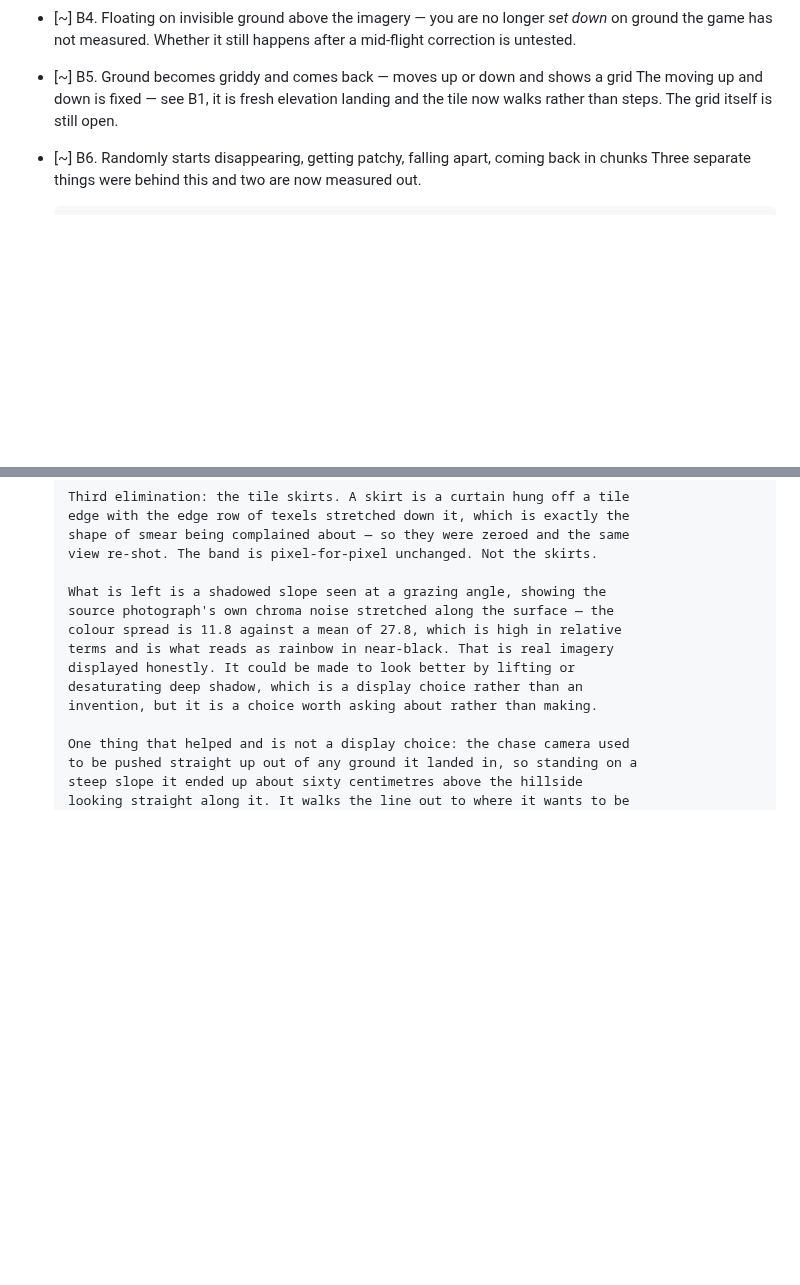
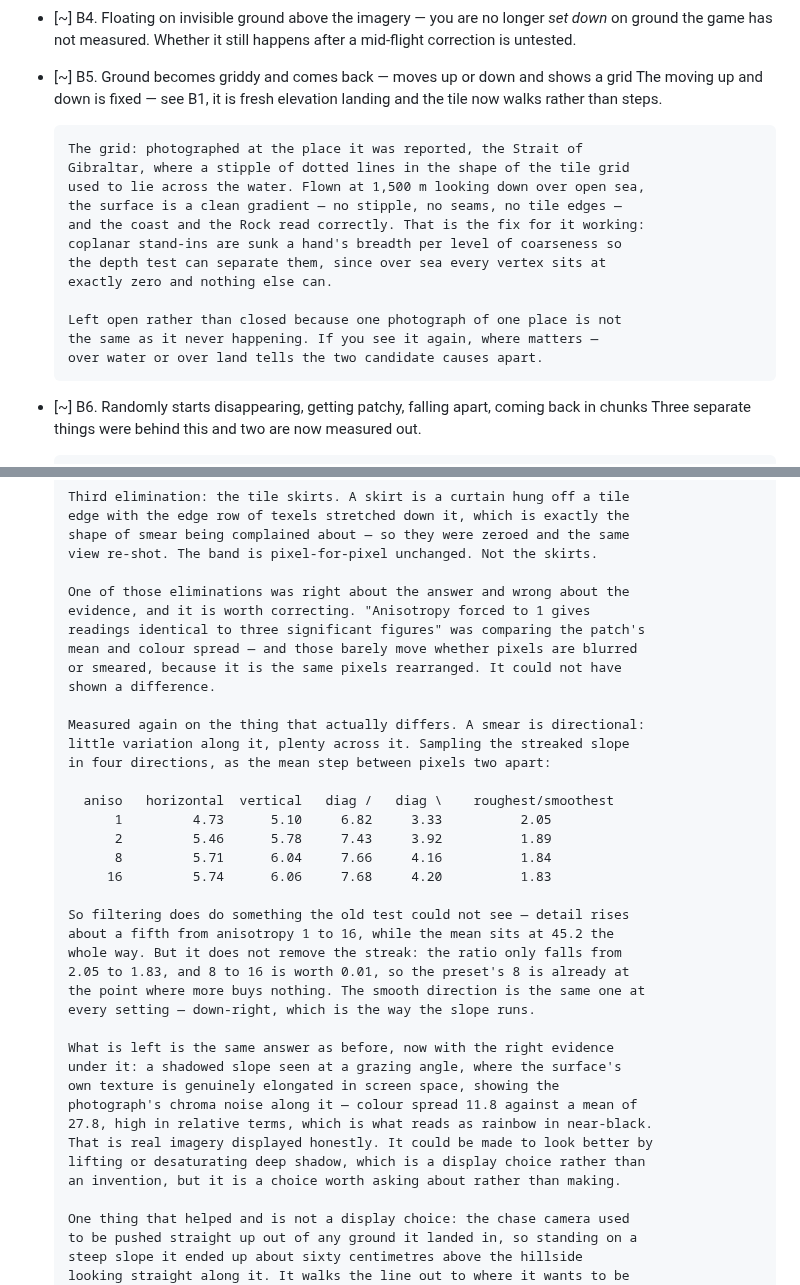
Before and after one commit to Eabusham2/terraglide, a Markdown page: BACKLOG.md, 2 parts joined by grey strips. GitHub-like rendering; blank space fills up the shorter version.

Commit message:
Four partials measured, and one earlier measurement corrected
A6 does not reproduce: three random teleports, each with a real keypress
at one second and at two and a half, moved 0.00000 degrees, and the
explored record only grew — 317 cells to 645, with the copy on disk
growing alongside. The first version of that test pressed a key the game
does not bind, so the game never saw a press; it now checks that a press
reaches the game before reporting anything, and it was that check saying
NO which found the fault.

A7's byte budget measured in the running game: 107 MB on Low through
467 MB on Ultra, and the same figure whether tiles arrive at 256 or 512 px,
which is what counting bytes rather than tiles means.

B5's grid photographed at the place it was reported — the Strait of
Gibraltar, where the stipple used to lie across the water. Open sea at
1,500 m is a clean gradient, no seams.

M2c: the conclusion stands but one of its eliminations was wrong about the
evidence. "Anisotropy makes no difference" compared the patch's mean and
colour spread, which barely move whether pixels are blurred or smeared.
Measured directionally instead, filtering moves detail about a fifth from
anisotropy 1 to 16 while the mean sits at 45.2 — but the streak ratio only
falls 2.05 to 1.83, and 8 to 16 is worth 0.01, so the preset is already
where more buys nothing.

Co-Authored-By: Claude Opus 5 <noreply@anthropic.com>
Claude-Session: https://claude.ai/code/session_01AbPj1ecgWZX5NRERgq23EA

```diff
--- a/BACKLOG.md
+++ b/BACKLOG.md
@@ -154,7 +188,20 @@ what is left · `[?]` needs a decision from you.
       Whether it still happens after a mid-flight correction is untested.
 - [~] B5. Ground becomes griddy and comes back — moves up or down and shows a grid
       The moving up and down is fixed — see B1, it is fresh elevation landing
-      and the tile now walks rather than steps. The grid itself is still open.
+      and the tile now walks rather than steps.
+
+      The grid: photographed at the place it was reported, the Strait of
+      Gibraltar, where a stipple of dotted lines in the shape of the tile grid
+      used to lie across the water. Flown at 1,500 m looking down over open sea,
+      the surface is a clean gradient — no stipple, no seams, no tile edges —
+      and the coast and the Rock read correctly. That is the fix for it working:
+      coplanar stand-ins are sunk a hand's breadth per level of coarseness so
+      the depth test can separate them, since over sea every vertex sits at
+      exactly zero and nothing else can.
+
+      Left open rather than closed because one photograph of one place is not
+      the same as it never happening. If you see it again, where matters —
+      over water or over land tells the two candidate causes apart.
 - [~] B6. Randomly starts disappearing, getting patchy, falling apart, coming back in chunks
       Three separate things were behind this and two are now measured out.
 
@@ -1734,13 +1781,38 @@ what is left · `[?]` needs a decision from you.
       shape of smear being complained about — so they were zeroed and the same
       view re-shot. The band is pixel-for-pixel unchanged. Not the skirts.
 
-      What is left is a shadowed slope seen at a grazing angle, showing the
-      source photograph's own chroma noise stretched along the surface — the
-      colour spread is 11.8 against a mean of 27.8, which is high in relative
-      terms and is what reads as rainbow in near-black. That is real imagery
-      displayed honestly. It could be made to look better by lifting or
-      desaturating deep shadow, which is a display choice rather than an
-      invention, but it is a choice worth asking about rather than making.
+      One of those eliminations was right about the answer and wrong about the
+      evidence, and it is worth correcting. "Anisotropy forced to 1 gives
+      readings identical to three significant figures" was comparing the patch's
+      mean and colour spread — and those barely move whether pixels are blurred
+      or smeared, because it is the same pixels rearranged. It could not have
+      shown a difference.
+
+      Measured again on the thing that actually differs. A smear is directional:
+      little variation along it, plenty across it. Sampling the streaked slope
+      in four directions, as the mean step between pixels two apart:
+
+        aniso   horizontal  vertical   diag /   diag \    roughest/smoothest
+            1         4.73      5.10     6.82     3.33          2.05
+            2         5.46      5.78     7.43     3.92          1.89
+            8         5.71      6.04     7.66     4.16          1.84
+           16         5.74      6.06     7.68     4.20          1.83
+
+      So filtering does do something the old test could not see — detail rises
+      about a fifth from anisotropy 1 to 16, while the mean sits at 45.2 the
+      whole way. But it does not remove the streak: the ratio only falls from
+      2.05 to 1.83, and 8 to 16 is worth 0.01, so the preset's 8 is already at
+      the point where more buys nothing. The smooth direction is the same one at
+      every setting — down-right, which is the way the slope runs.
+
+      What is left is the same answer as before, now with the right evidence
+      under it: a shadowed slope seen at a grazing angle, where the surface's
+      own texture is genuinely elongated in screen space, showing the
+      photograph's chroma noise along it — colour spread 11.8 against a mean of
+      27.8, high in relative terms, which is what reads as rainbow in near-black.
+      That is real imagery displayed honestly. It could be made to look better by
+      lifting or desaturating deep shadow, which is a display choice rather than
+      an invention, but it is a choice worth asking about rather than making.
 
       One thing that helped and is not a display choice: the chase camera used
       to be pushed straight up out of any ground it landed in, so standing on a
```
Also changed, not shown: other parts of BACKLOG.md (+39 -5 lines).
